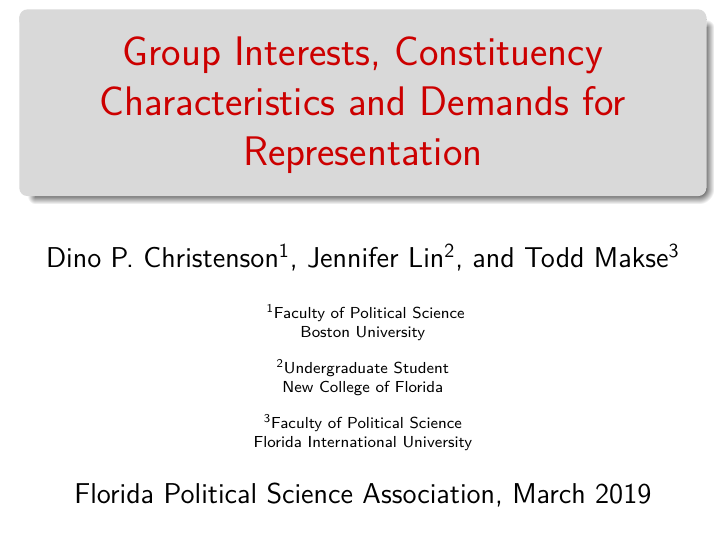
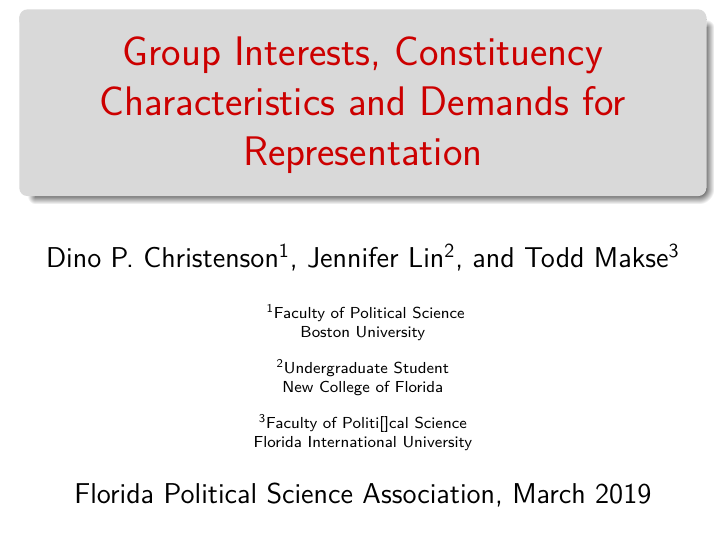
Before and after one commit to lin-jennifer/CollabProjects, LaTeX slides (Demands/FPSA Slides/FPSA2019.tex): page 1 of 29. Compiled offline with pdfLaTeX.

Commit message:
Edited content

```diff
--- a/Demands/FPSA Slides/FPSA2019.tex
+++ b/Demands/FPSA Slides/FPSA2019.tex
@@ -40,7 +40,7 @@
 	New College of Florida
 	\and
 	\inst{3}
-	Faculty of Political Science\\
+	Faculty of Politi[]cal Science\\
 	Florida International University
 }
 \title[Demands for Representation]{Group Interests, Constituency Characteristics and Demands for Representation}
```
Also changed, not shown: Demands/FPSA Slides/FPSA2019.pdf.
